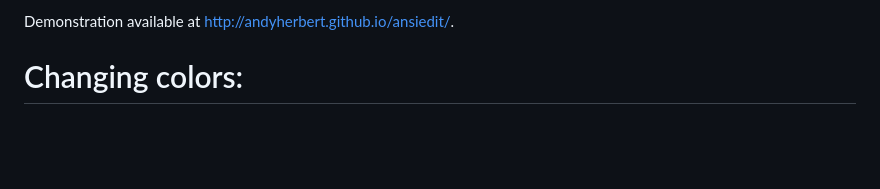
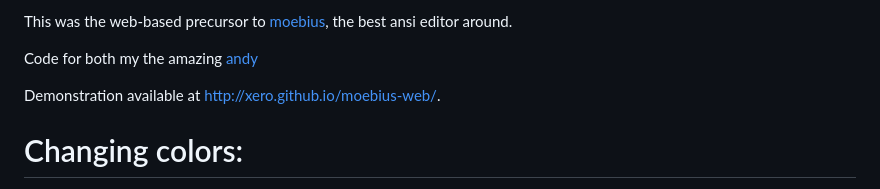
Before and after one commit to xero/moebius-web, a Markdown page: README.md, the part around the change. Rendered like a GitHub page; blank space fills up the shorter version.

Commit message:
docs(README): fix urls and add attribution

```diff
--- a/README.md
+++ b/README.md
@@ -1,4 +1,8 @@
-Demonstration available at [http://andyherbert.github.io/ansiedit/](http://andyherbert.github.io/ansiedit/).
+This was the web-based precursor to [moebius](https://blocktronics.github.io/moebius/), the best ansi editor around.
+
+Code for both my the amazing [andy](http://github.com/andyherbert)
+
+Demonstration available at [http://xero.github.io/moebius-web/](https://xero.github.io/moebius-web/).
 
 # Changing colors:
 
```
